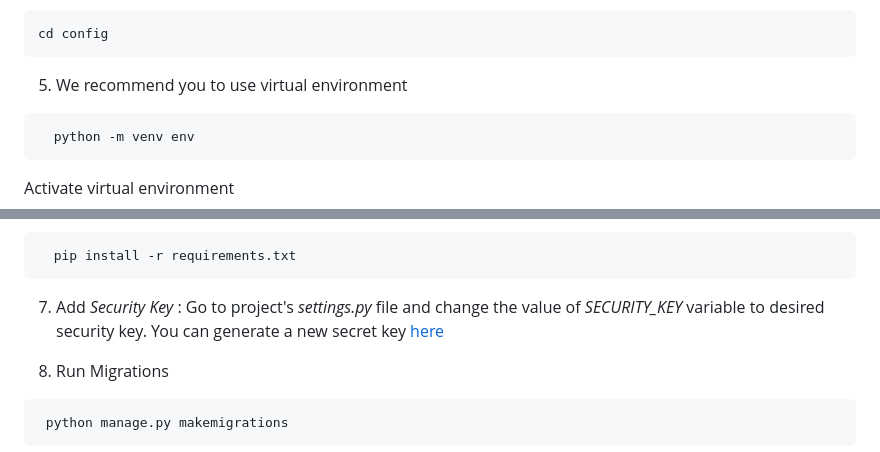
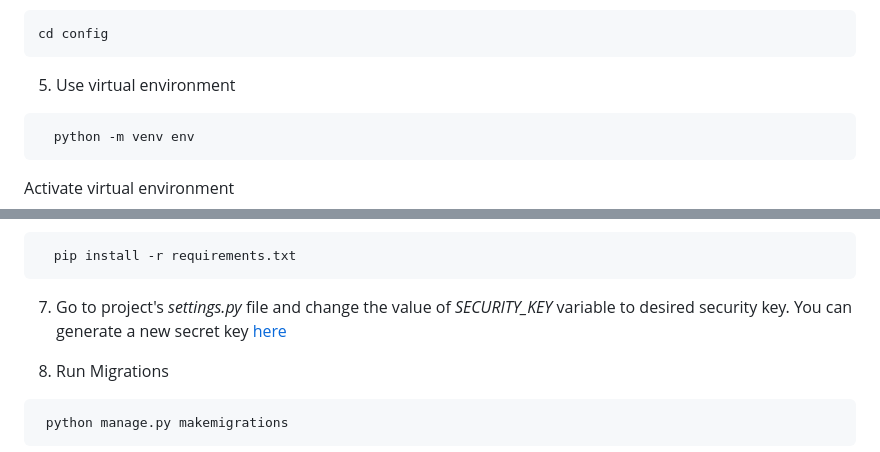
Before and after one commit to sharma-kshitij-ks/Light-wastage-detection-using-CNN-CCTV, a Markdown page: README.md, 2 parts joined by grey strips. Rendered like a GitHub page.

````diff
--- a/README.md
+++ b/README.md
@@ -40,7 +40,7 @@ Copy the YOLO folder and paste it inside the app folder of the cloned project.
 cd config
 ```
 
-5) We recommend you to use virtual environment
+5) Use virtual environment
 
 ```bash
   python -m venv env
@@ -63,7 +63,7 @@ Activate virtual environment
   pip install -r requirements.txt
 ```
 
-7) Add *Security Key* : Go to project's *settings.py* file and change the value of *SECURITY_KEY* variable to desired security key.
+7) Go to project's *settings.py* file and change the value of *SECURITY_KEY* variable to desired security key.
 You can generate a new secret key [here](https://djecrety.ir)
 
 8) Run Migrations
````
